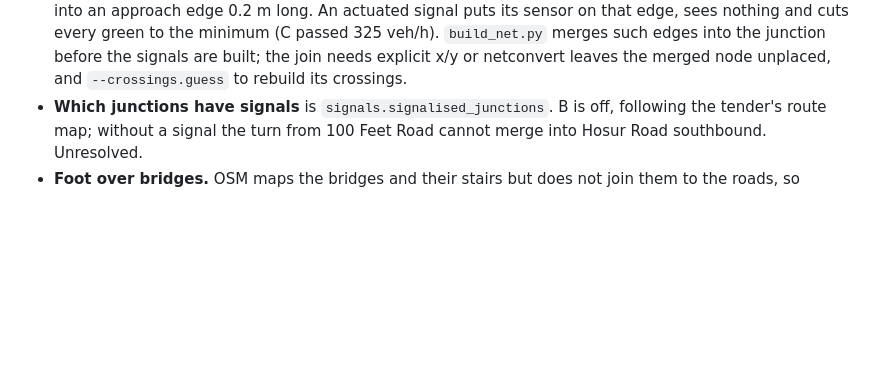
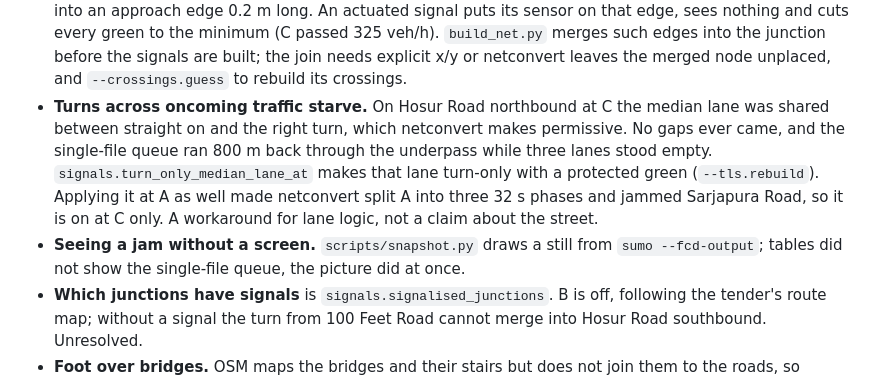
Before and after one commit to kskhannaio/loop_sumo_poc, a Markdown page: HOWTO.md, the part around the change. GitHub-like rendering; blank space fills up the shorter version.

```diff
--- a/HOWTO.md
+++ b/HOWTO.md
@@ -60,6 +60,13 @@ All assumed numbers (volumes, signal timings, pedestrian rates) are in `config/a
   edge 0.2 m long. An actuated signal puts its sensor on that edge, sees nothing and cuts every green to the minimum
   (C passed 325 veh/h). `build_net.py` merges such edges into the junction before the signals are built; the join needs
   explicit x/y or netconvert leaves the merged node unplaced, and `--crossings.guess` to rebuild its crossings.
+- **Turns across oncoming traffic starve.** On Hosur Road northbound at C the median lane was shared between straight on
+  and the right turn, which netconvert makes permissive. No gaps ever came, and the single-file queue ran 800 m back
+  through the underpass while three lanes stood empty. `signals.turn_only_median_lane_at` makes that lane turn-only with
+  a protected green (`--tls.rebuild`). Applying it at A as well made netconvert split A into three 32 s phases and
+  jammed Sarjapura Road, so it is on at C only. A workaround for lane logic, not a claim about the street.
+- **Seeing a jam without a screen.** `scripts/snapshot.py` draws a still from `sumo --fcd-output`; tables did not show
+  the single-file queue, the picture did at once.
 - **Which junctions have signals** is `signals.signalised_junctions`. B is off, following the tender's route map; without a
   signal the turn from 100 Feet Road cannot merge into Hosur Road southbound. Unresolved.
 - **Foot over bridges.** OSM maps the bridges and their stairs but does not join them to the roads, so netconvert drops them.
```
Also changed, not shown: report/REPORT.md (+79 -79 lines), report/map.png, report/people.png, report/queues.png, report/vehicles.png, 4 other files.
